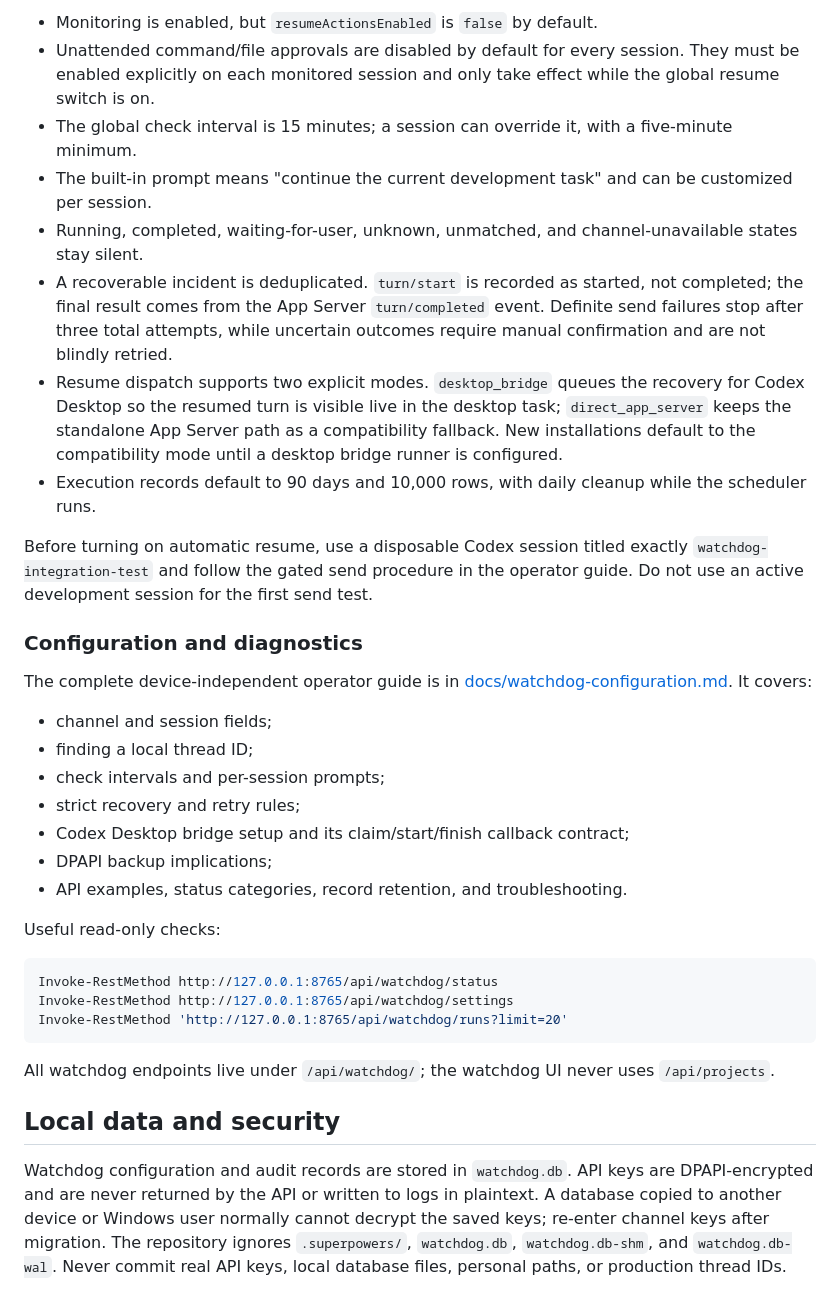
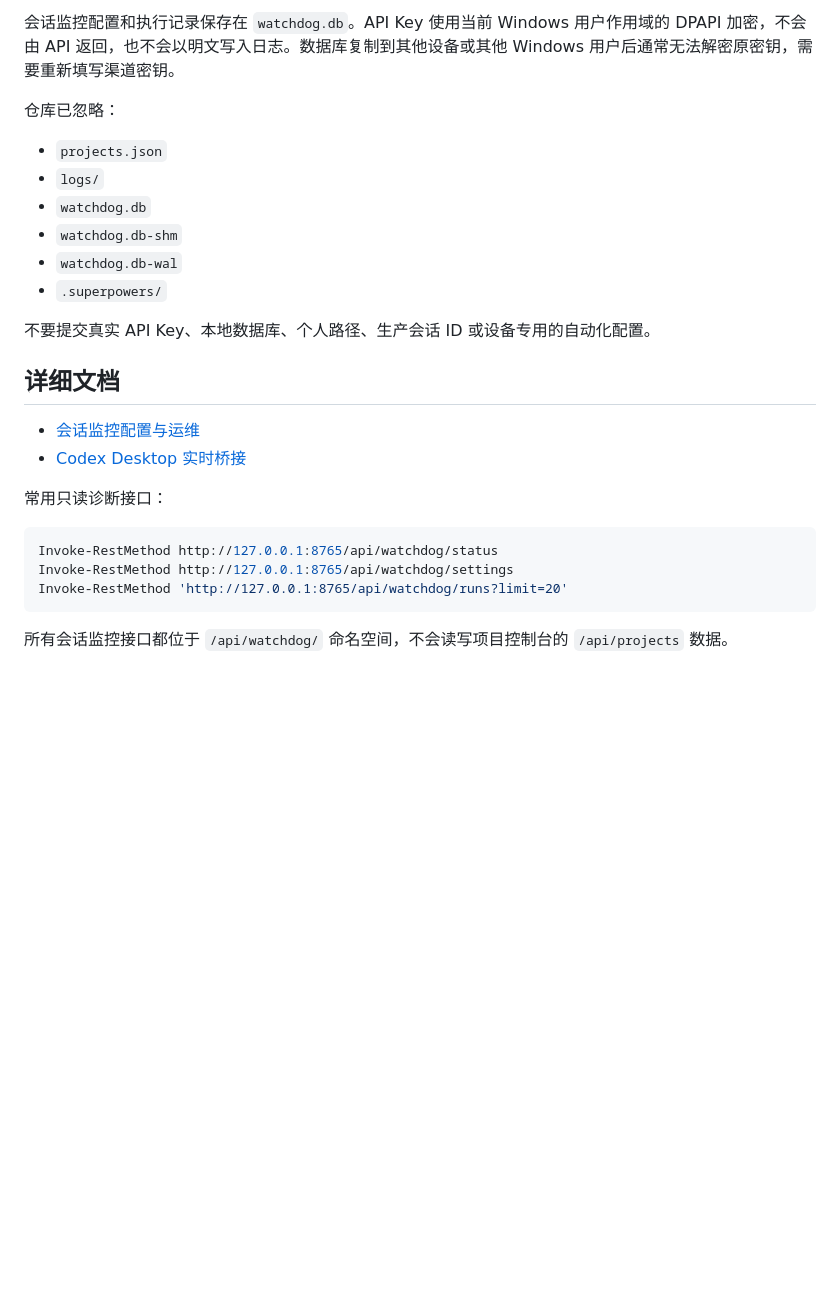
Before and after one commit to wk8326-ux/codex-session-manager, a Markdown page: README.md, the part around one of its changes. Rendered like a GitHub page; blank space fills up the shorter version.

Commit message:
docs: add Chinese setup and bridge guide

````diff
--- a/README.md
+++ b/README.md
@@ -40,28 +201,23 @@ There is no hard-coded Codex CLI version. If the read-only probe fails after an
 
-- Monitoring is enabled, but `resumeActionsEnabled` is `false` by default.
-- Unattended command/file approvals are disabled by default for every session. They must be enabled explicitly on each monitored session and only take effect while the global resume switch is on.
-- The global check interval is 15 minutes; a session can override it, with a five-minute minimum.
-- The built-in prompt means "continue the current development task" and can be customized per session.
-- Running, completed, waiting-for-user, unknown, unmatched, and channel-unavailable states stay silent.
-- A recoverable incident is deduplicated. `turn/start` is recorded as started, not completed; the final result comes from the App Server `turn/completed` event. Definite send failures stop after three total attempts, while uncertain outcomes require manual confirmation and are not blindly retried.
-- Resume dispatch supports two explicit modes. `desktop_bridge` queues the recovery for Codex Desktop so the resumed turn is visible live in the desktop task; `direct_app_server` keeps the standalone App Server path as a compatibility fallback. New installations default to the compatibility mode until a desktop bridge runner is configured.
-- Execution records default to 90 days and 10,000 rows, with daily cleanup while the scheduler runs.
+会话监控配置和执行记录保存在 `watchdog.db`。API Key 使用当前 Windows 用户作用域的 DPAPI 加密，不会由 API 返回，也不会以明文写入日志。数据库复制到其他设备或其他 Windows 用户后通常无法解密原密钥，需要重新填写渠道密钥。
 
-Before turning on automatic resume, use a disposable Codex session titled exactly `watchdog-integration-test` and follow the gated send procedure in the operator guide. Do not use an active development session for the first send test.
+仓库已忽略：
 
-### Configuration and diagnostics
+- `projects.json`
+- `logs/`
+- `watchdog.db`
+- `watchdog.db-shm`
+- `watchdog.db-wal`
+- `.superpowers/`
 
-The complete device-independent operator guide is in [docs/watchdog-configuration.md](docs/watchdog-configuration.md). It covers:
+不要提交真实 API Key、本地数据库、个人路径、生产会话 ID 或设备专用的自动化配置。
 
-- channel and session fields;
-- finding a local thread ID;
-- check intervals and per-session prompts;
-- strict recovery and retry rules;
-- Codex Desktop bridge setup and its claim/start/finish callback contract;
-- DPAPI backup implications;
-- API examples, status categories, record retention, and troubleshooting.
+## 详细文档
 
-Useful read-only checks:
+- [会话监控配置与运维](docs/watchdog-configuration.md)
+- [Codex Desktop 实时桥接](docs/codex-desktop-bridge.md)
+
+常用只读诊断接口：
 
 ```powershell
 Invoke-RestMethod http://127.0.0.1:8765/api/watchdog/status
@@ -69,9 +225,4 @@ Invoke-RestMethod http://127.0.0.1:8765/api/watchdog/settings
 Invoke-RestMethod 'http://127.0.0.1:8765/api/watchdog/runs?limit=20'
 ```
 
-All watchdog endpoints live under `/api/watchdog/`; the watchdog UI never uses `/api/projects`.
-
-## Local data and security
-
-Watchdog configuration and audit records are stored in `watchdog.db`. API keys are DPAPI-encrypted and are never returned by the API or written to logs in plaintext. A database copied to another device or Windows user normally cannot decrypt the saved keys; re-enter channel keys after migration.
-The repository ignores `.superpowers/`, `watchdog.db`, `watchdog.db-shm`, and `watchdog.db-wal`. Never commit real API keys, local database files, personal paths, or production thread IDs.
+所有会话监控接口都位于 `/api/watchdog/` 命名空间，不会读写项目控制台的 `/api/projects` 数据。
````
Also changed, not shown: other parts of README.md (+181 -20 lines).
